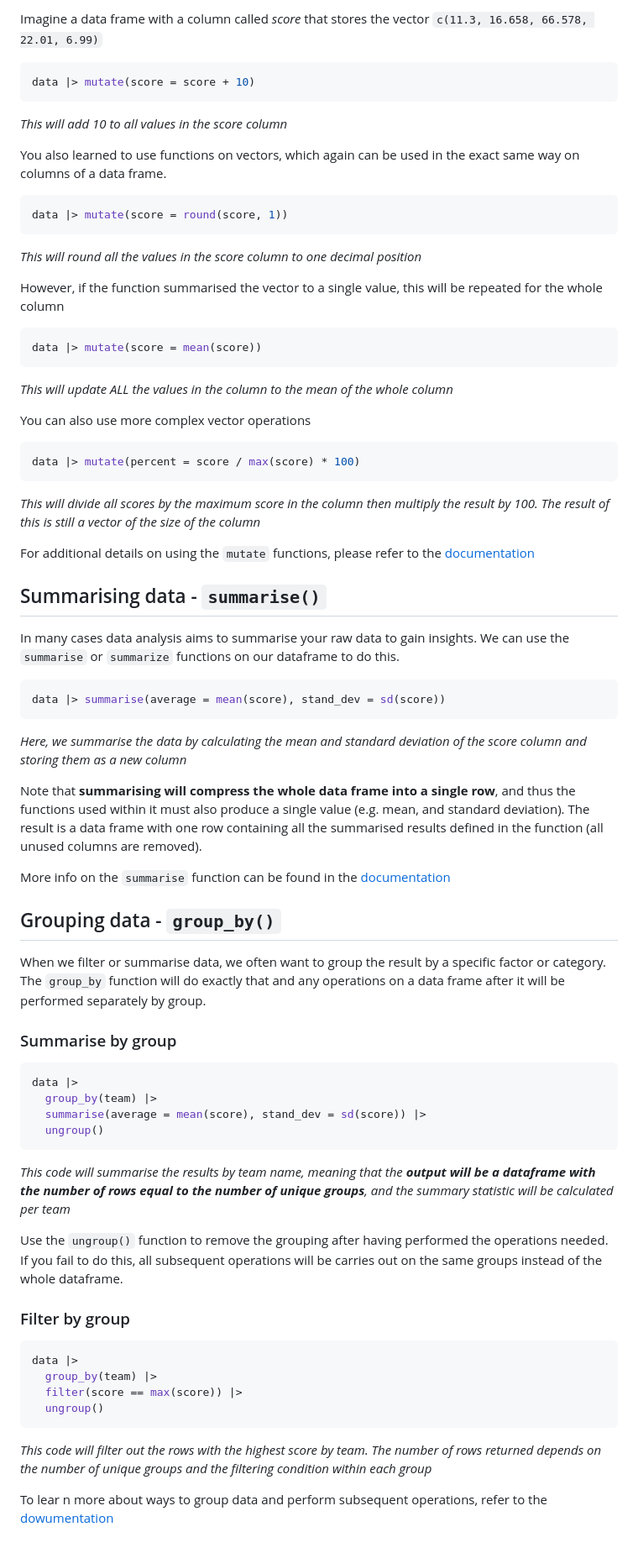
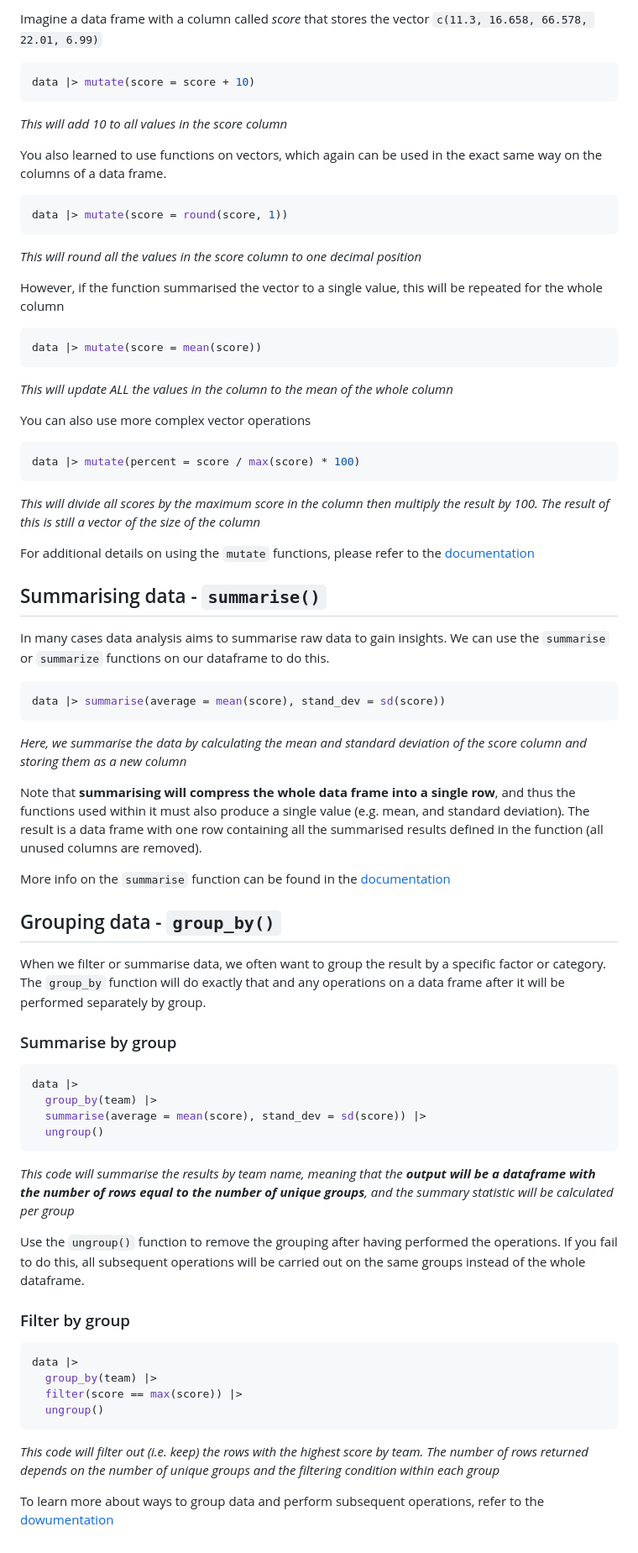
Before and after one commit to pieterjanvc/GEO-REU-Peer-Mentors-2024, a Markdown page: part2_df_manipulation/README.md, the part around the change printed below. Shown: that part at 84% size. Drawn GitHub-style.

````diff
--- a/part2_df_manipulation/README.md
+++ b/part2_df_manipulation/README.md
@@ -157,78 +210,100 @@ Remember from Part 1 that columns in a dataframe are vectors, and thus **any ope
 
-Imagine a data frame with a column called *score* that stores the vector `c(11.3, 16.658, 66.578, 22.01, 6.99)`
+Imagine a data frame with a column called _score_ that stores the vector
+`c(11.3, 16.658, 66.578, 22.01, 6.99)`
 
-``` r
+```r
 data |> mutate(score = score + 10)
 ```
 
-*This will add 10 to all values in the score column*
+_This will add 10 to all values in the score column_
 
-You also learned to use functions on vectors, which again can be used in the exact same way on columns of a data frame.
+You also learned to use functions on vectors, which again can be used in the
+exact same way on the columns of a data frame.
 
-``` r
+```r
 data |> mutate(score = round(score, 1))
 ```
 
-*This will round all the values in the score column to one decimal position*
+_This will round all the values in the score column to one decimal position_
 
-However, if the function summarised the vector to a single value, this will be repeated for the whole column
+However, if the function summarised the vector to a single value, this will be
+repeated for the whole column
 
-``` r
+```r
 data |> mutate(score = mean(score))
 ```
 
-*This will update ALL the values in the column to the mean of the whole column*
+_This will update ALL the values in the column to the mean of the whole column_
 
 You can also use more complex vector operations
 
-``` r
+```r
 data |> mutate(percent = score / max(score) * 100)
 ```
 
-*This will divide all scores by the maximum score in the column then multiply the result by 100. The result of this is still a vector of the size of the column*
+_This will divide all scores by the maximum score in the column then multiply
+the result by 100. The result of this is still a vector of the size of the
+column_
 
-For additional details on using the `mutate` functions, please refer to the [documentation](https://dplyr.tidyverse.org/reference/mutate.html)
+For additional details on using the `mutate` functions, please refer to the
+[documentation](https://dplyr.tidyverse.org/reference/mutate.html)
 
 ## Summarising data - `summarise()`
 
-In many cases data analysis aims to summarise your raw data to gain insights. We can use the `summarise` or `summarize` functions on our dataframe to do this.
+In many cases data analysis aims to summarise raw data to gain insights. We can
+use the `summarise` or `summarize` functions on our dataframe to do this.
 
-``` r
+```r
 data |> summarise(average = mean(score), stand_dev = sd(score))
 ```
 
-*Here, we summarise the data by calculating the mean and standard deviation of the score column and storing them as a new column*
+_Here, we summarise the data by calculating the mean and standard deviation of
+the score column and storing them as a new column_
 
-Note that **summarising will compress the whole data frame into a single row**, and thus the functions used within it must also produce a single value (e.g. mean, and standard deviation). The result is a data frame with one row containing all the summarised results defined in the function (all unused columns are removed).
+Note that **summarising will compress the whole data frame into a single row**,
+and thus the functions used within it must also produce a single value (e.g.
+mean, and standard deviation). The result is a data frame with one row
+containing all the summarised results defined in the function (all unused
+columns are removed).
 
-More info on the `summarise` function can be found in the [documentation](https://dplyr.tidyverse.org/reference/summarise.html)
+More info on the `summarise` function can be found in the
+[documentation](https://dplyr.tidyverse.org/reference/summarise.html)
 
 ## Grouping data - `group_by()`
 
-When we filter or summarise data, we often want to group the result by a specific factor or category. The `group_by` function will do exactly that and any operations on a data frame after it will be performed separately by group.
+When we filter or summarise data, we often want to group the result by a
+specific factor or category. The `group_by` function will do exactly that and
+any operations on a data frame after it will be performed separately by group.
 
 ### Summarise by group
 
-``` r
+```r
 data |>
   group_by(team) |>
   summarise(average = mean(score), stand_dev = sd(score)) |>
   ungroup()
 ```
 
-*This code will summarise the results by team name, meaning that the **output will be a dataframe with the number of rows equal to the number of unique groups**, and the summary statistic will be calculated per team*
+_This code will summarise the results by team name, meaning that the **output
+will be a dataframe with the number of rows equal to the number of unique
+groups**, and the summary statistic will be calculated per group_
 
-Use the `ungroup()` function to remove the grouping after having performed the operations needed. If you fail to do this, all subsequent operations will be carries out on the same groups instead of the whole dataframe.
+Use the `ungroup()` function to remove the grouping after having performed the
+operations. If you fail to do this, all subsequent operations will be carried
+out on the same groups instead of the whole dataframe.
 
 ### Filter by group
 
-``` r
+```r
 data |>
   group_by(team) |>
   filter(score == max(score)) |>
   ungroup()
 ```
 
-*This code will filter out the rows with the highest score by team. The number of rows returned depends on the number of unique groups and the filtering condition within each group*
+_This code will filter out (i.e. keep) the rows with the highest score by team.
+The number of rows returned depends on the number of unique groups and the
+filtering condition within each group_
 
-To lear n more about ways to group data and perform subsequent operations, refer to the [dowumentation](https://dplyr.tidyverse.org/articles/grouping.html)
+To learn more about ways to group data and perform subsequent operations, refer
+to the [dowumentation](https://dplyr.tidyverse.org/articles/grouping.html)
````
Also changed, not shown: other parts of part2_df_manipulation/README.md (+114 -61 lines).
